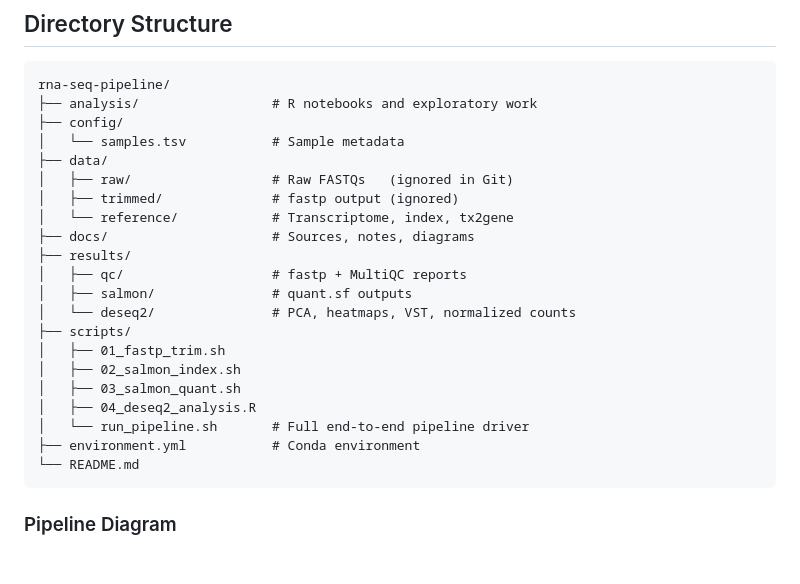
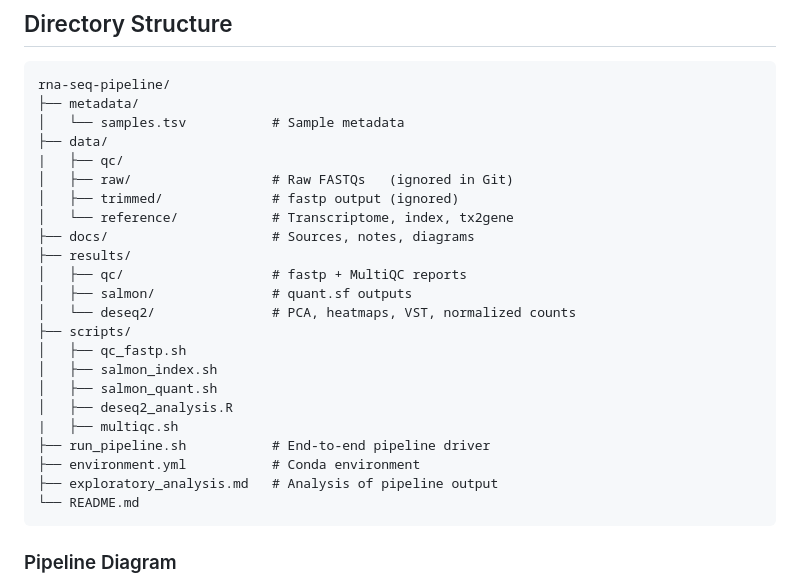
Before and after one commit to splane00/rna-seq-pipeline, a Markdown page: README.md, the part around the change. Drawn GitHub-style; blank space fills up the shorter version.

````diff
--- a/README.md
+++ b/README.md
@@ -58,10 +58,10 @@ Raw FASTQ files were downloaded from ENA and processed end-to-end through the pi
 ## Directory Structure
 ```text
 rna-seq-pipeline/
-├── analysis/                 # R notebooks and exploratory work
-├── config/
+├── metadata/
 │   └── samples.tsv           # Sample metadata
 ├── data/
+|   ├── qc/
 │   ├── raw/                  # Raw FASTQs   (ignored in Git)
 │   ├── trimmed/              # fastp output (ignored)
 │   └── reference/            # Transcriptome, index, tx2gene
@@ -71,12 +71,14 @@ rna-seq-pipeline/
 │   ├── salmon/               # quant.sf outputs
 │   └── deseq2/               # PCA, heatmaps, VST, normalized counts
 ├── scripts/
-│   ├── 01_fastp_trim.sh
-│   ├── 02_salmon_index.sh
-│   ├── 03_salmon_quant.sh
-│   ├── 04_deseq2_analysis.R
-│   └── run_pipeline.sh       # Full end-to-end pipeline driver
+│   ├── qc_fastp.sh
+│   ├── salmon_index.sh
+│   ├── salmon_quant.sh
+│   ├── deseq2_analysis.R
+|   ├── multiqc.sh
+├── run_pipeline.sh           # End-to-end pipeline driver
 ├── environment.yml           # Conda environment
+├── exploratory_analysis.md   # Analysis of pipeline output
 └── README.md
 ```
 
````
